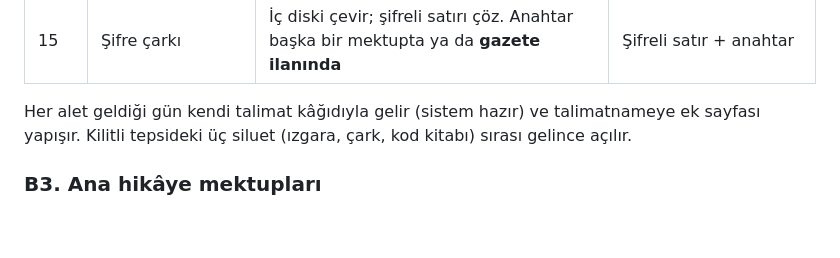
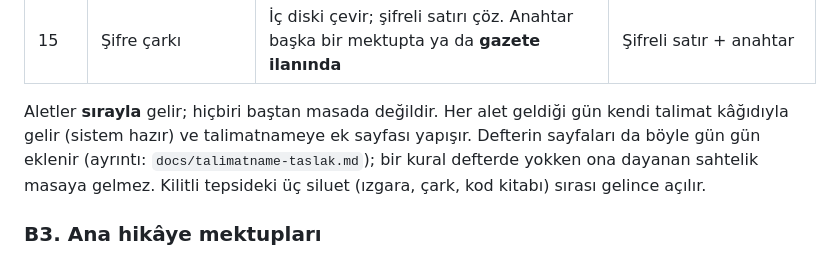
Before and after one commit to kemalp07/K-rm-z-Kalem, a Markdown page: docs/plan-2-asama.md, the part around the change. Rendered like a GitHub page; blank space fills up the shorter version.

```diff
--- a/docs/plan-2-asama.md
+++ b/docs/plan-2-asama.md
@@ -82,8 +82,10 @@ takvim yaprağı atlar). Her gün: **3 ana hikâye mektubu + 2–3 yan mektup**.
 | 13 | Kardan ızgarası | Kartı mektubun üstüne oturt; delikler gizli kelimeleri seçer (delikleri kod, kelimelerin yerine göre keser) | Izgaralı mektuplar (elle yazılır) |
 | 15 | Şifre çarkı | İç diski çevir; şifreli satırı çöz. Anahtar başka bir mektupta ya da **gazete ilanında** | Şifreli satır + anahtar |
 
-Her alet geldiği gün kendi talimat kâğıdıyla gelir (sistem hazır) ve talimatnameye ek
-sayfası yapışır. Kilitli tepsideki üç siluet (ızgara, çark, kod kitabı) sırası gelince açılır.
+Aletler **sırayla** gelir; hiçbiri baştan masada değildir. Her alet geldiği gün kendi
+talimat kâğıdıyla gelir (sistem hazır) ve talimatnameye ek sayfası yapışır. Defterin
+sayfaları da böyle gün gün eklenir (ayrıntı: `docs/talimatname-taslak.md`); bir kural
+defterde yokken ona dayanan sahtelik masaya gelmez. Kilitli tepsideki üç siluet (ızgara, çark, kod kitabı) sırası gelince açılır.
 
 ### B3. Ana hikâye mektupları
 
```
Also changed, not shown: docs/talimatname-taslak.md (added, +217 -0 lines).
